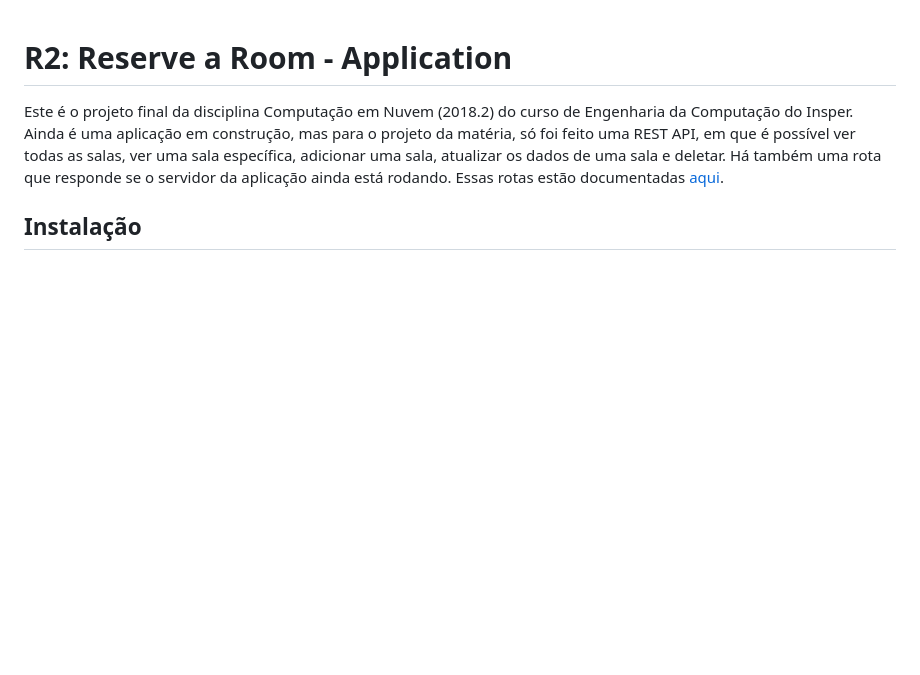
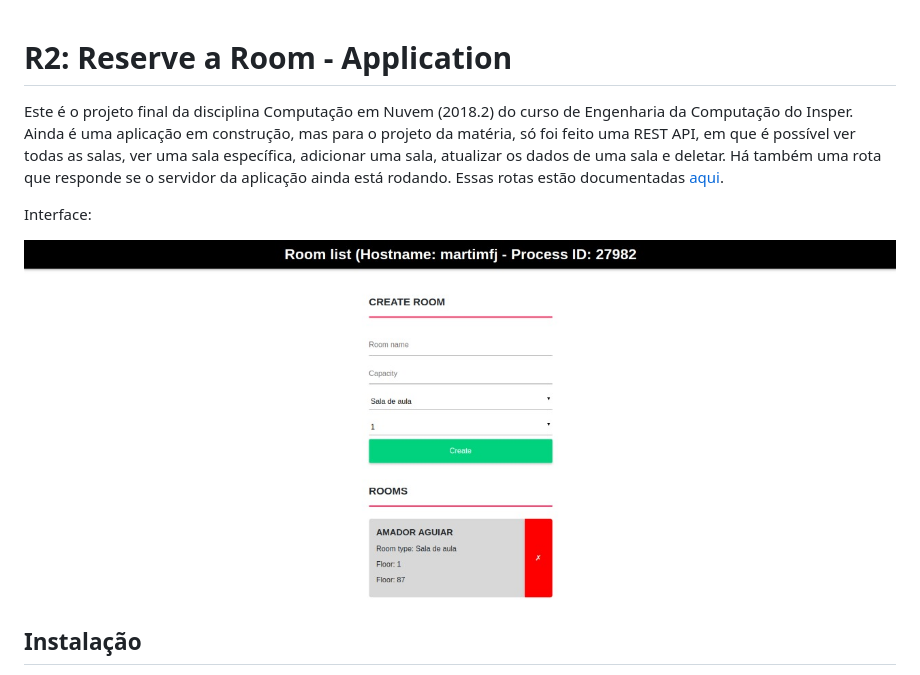
Before and after one commit to martimfj/R2App, a Markdown page: README.md, the part around the change. Rendered like a GitHub page; pictures changed too: application_image.jpeg (added); blank space fills up the shorter version.

```diff
--- a/README.md
+++ b/README.md
@@ -1,6 +1,10 @@
 # R2: Reserve a Room - Application
 
 Este é o projeto final da disciplina Computação em Nuvem (2018.2) do curso de Engenharia da Computação do Insper. Ainda é uma aplicação em construção, mas para o projeto da matéria, só foi feito uma REST API, em que é possível ver todas as salas, ver uma sala específica, adicionar uma sala, atualizar os dados de uma sala e deletar. Há também uma rota que responde se o servidor da aplicação ainda está rodando. Essas rotas estão documentadas [aqui](https://documenter.getpostman.com/view/5903781/RzZDgwRN).
+
+Interface:
+
+![Interface](application_image.jpeg)
 
 
 ## Instalação
```
